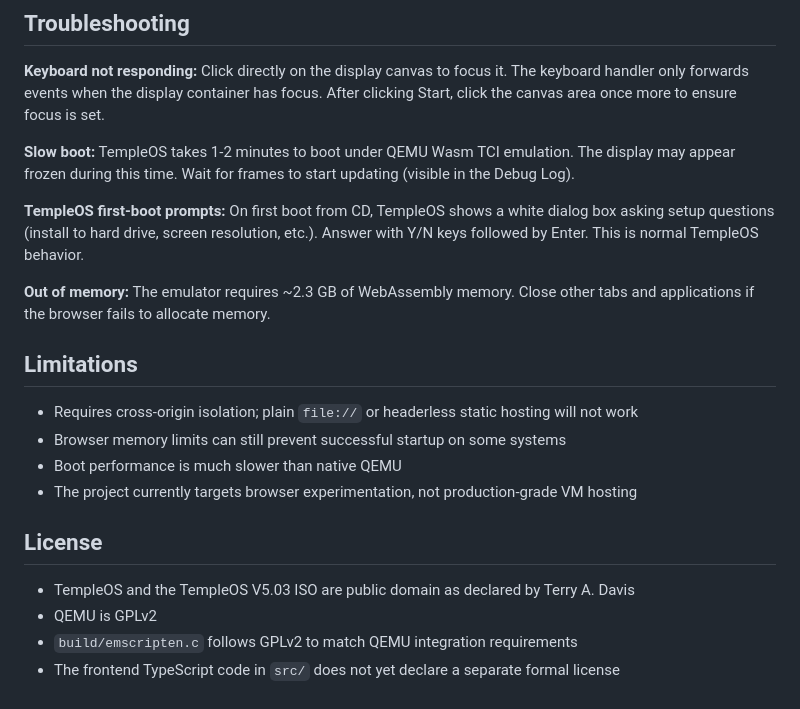
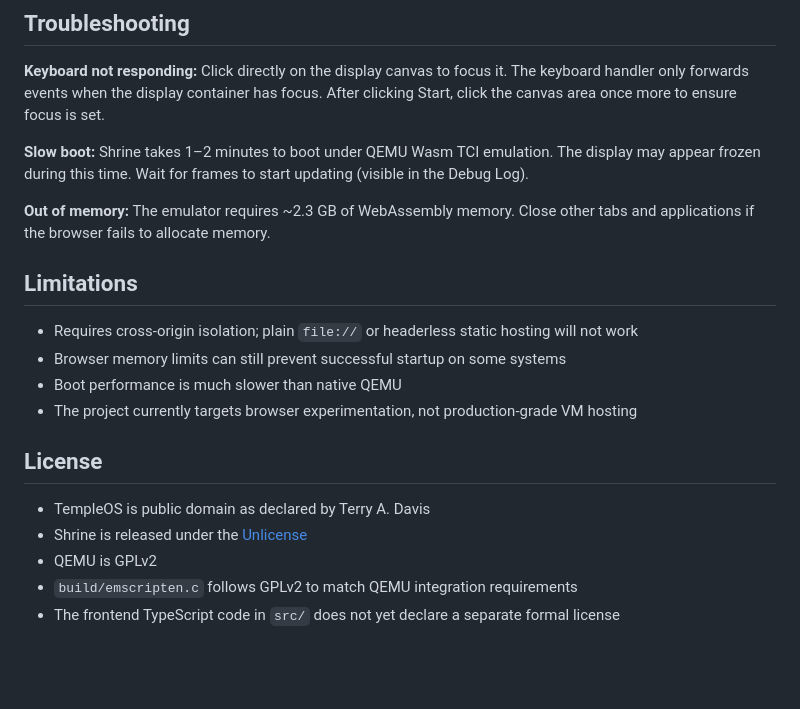
Before and after one commit to mojomast/templeossy, a Markdown page: README.md, the part around one of its changes. GitHub-like rendering; blank space fills up the shorter version.

```diff
--- a/README.md
+++ b/README.md
@@ -161,9 +156,7 @@ vite.config.ts         dev server config with COOP/COEP headers
 
 **Keyboard not responding:** Click directly on the display canvas to focus it. The keyboard handler only forwards events when the display container has focus. After clicking Start, click the canvas area once more to ensure focus is set.
 
-**Slow boot:** TempleOS takes 1-2 minutes to boot under QEMU Wasm TCI emulation. The display may appear frozen during this time. Wait for frames to start updating (visible in the Debug Log).
-
-**TempleOS first-boot prompts:** On first boot from CD, TempleOS shows a white dialog box asking setup questions (install to hard drive, screen resolution, etc.). Answer with Y/N keys followed by Enter. This is normal TempleOS behavior.
+**Slow boot:** Shrine takes 1–2 minutes to boot under QEMU Wasm TCI emulation. The display may appear frozen during this time. Wait for frames to start updating (visible in the Debug Log).
 
 **Out of memory:** The emulator requires ~2.3 GB of WebAssembly memory. Close other tabs and applications if the browser fails to allocate memory.
 
@@ -176,7 +169,8 @@ vite.config.ts         dev server config with COOP/COEP headers
 
 ## License
 
-- TempleOS and the TempleOS V5.03 ISO are public domain as declared by Terry A. Davis
+- TempleOS is public domain as declared by Terry A. Davis
+- Shrine is released under the [Unlicense](https://unlicense.org/)
 - QEMU is GPLv2
 - `build/emscripten.c` follows GPLv2 to match QEMU integration requirements
 - The frontend TypeScript code in `src/` does not yet declare a separate formal license
```
Also changed, not shown: other parts of README.md (+8 -13 lines).
